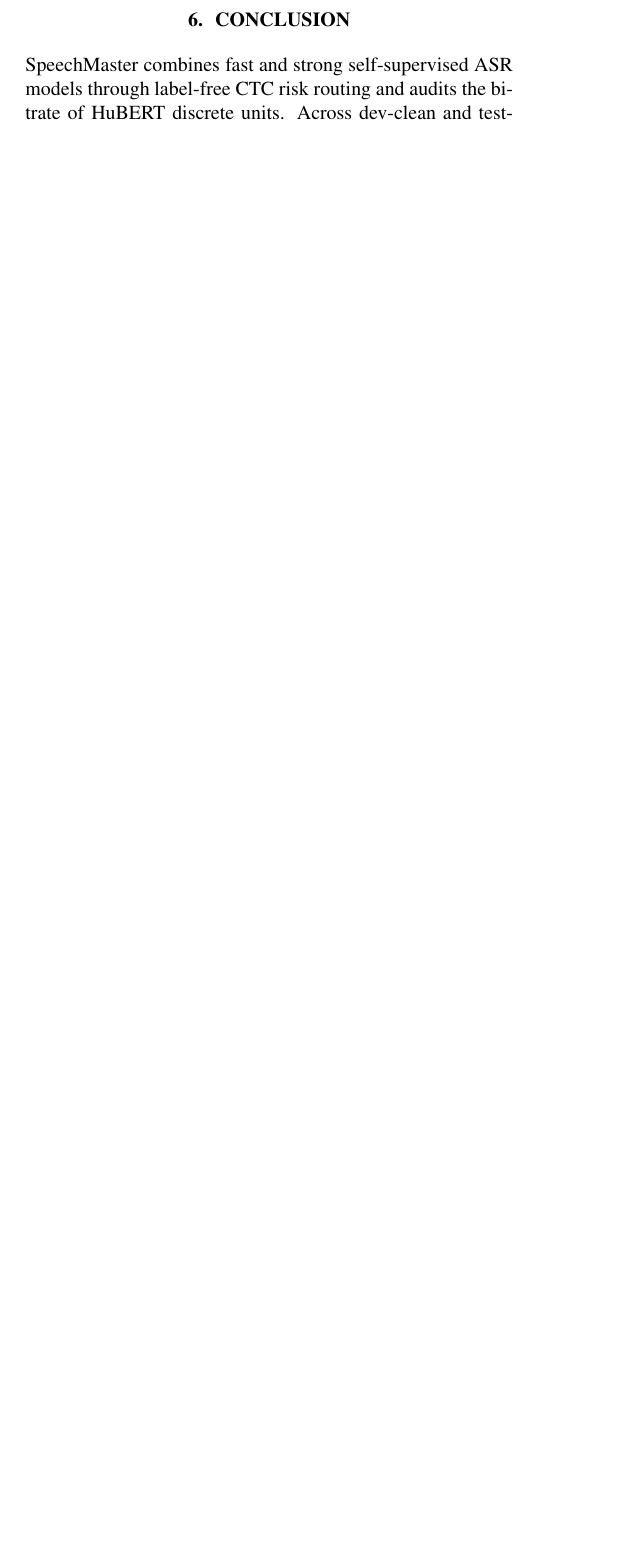
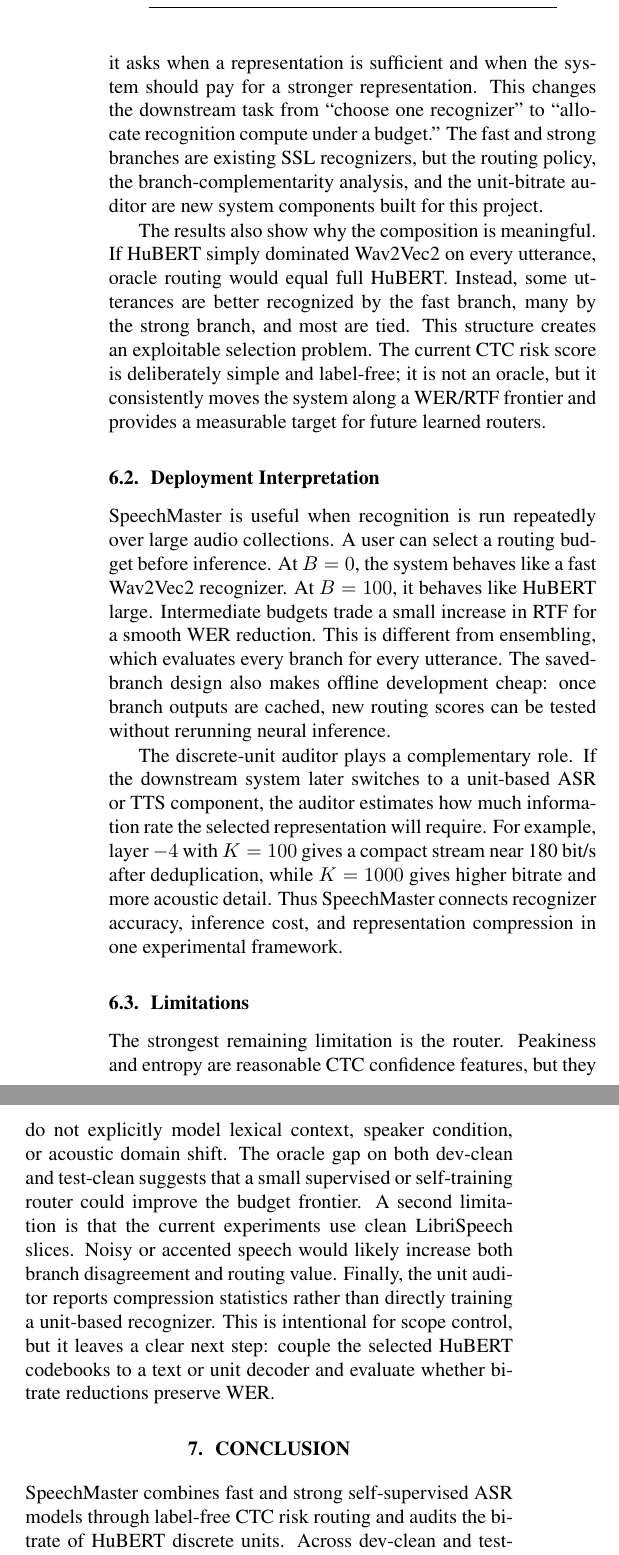
Before and after one commit to Zi-hang-Zhou/Speechmaster, a LaTeX paper (paper/main.tex): part of one column of page 3 of 4 before the commit and two parts of the columns of page 4 of 4 after it, the two joined at a grey line, cut at the place of the change, the shorter picture padded with empty space. Compiled offline with pdfLaTeX.

Commit message:
Fill four-page paper

```diff
--- a/paper/main.tex
+++ b/paper/main.tex
@@ -315,3 +325,51 @@ $-1$ & 1000 & 49.90 & 34.50 & 343.85\\
+around SSL-ASR: it asks when a representation is sufficient and when the system
+should pay for a stronger representation. This changes the downstream task from
+``choose one recognizer'' to ``allocate recognition compute under a budget.''
+The fast and strong branches are existing SSL recognizers, but the routing
+policy, the branch-complementarity analysis, and the unit-bitrate auditor are
+new system components built for this project.
+
+The results also show why the composition is meaningful. If HuBERT simply
+dominated Wav2Vec2 on every utterance, oracle routing would equal full HuBERT.
+Instead, some utterances are better recognized by the fast branch, many by the
+strong branch, and most are tied. This structure creates an exploitable
+selection problem. The current CTC risk score is deliberately simple and
+label-free; it is not an oracle, but it consistently moves the system along a
+WER/RTF frontier and provides a measurable target for future learned routers.
+
+\subsection{Deployment Interpretation}
+
+SpeechMaster is useful when recognition is run repeatedly over large audio
+collections. A user can select a routing budget before inference. At $B=0$,
+the system behaves like a fast Wav2Vec2 recognizer. At $B=100$, it behaves like
+HuBERT large. Intermediate budgets trade a small increase in RTF for a smooth
+WER reduction. This is different from ensembling, which evaluates every branch
+for every utterance. The saved-branch design also makes offline development
+cheap: once branch outputs are cached, new routing scores can be tested without
+rerunning neural inference.
+
+The discrete-unit auditor plays a complementary role. If the downstream system
+later switches to a unit-based ASR or TTS component, the auditor estimates how
+much information rate the selected representation will require. For example,
+layer $-4$ with $K=100$ gives a compact stream near 180 bit/s after
+deduplication, while $K=1000$ gives higher bitrate and more acoustic detail.
+Thus SpeechMaster connects recognizer accuracy, inference cost, and
+representation compression in one experimental framework.
+
+\subsection{Limitations}
+
+The strongest remaining limitation is the router. Peakiness and entropy are
+reasonable CTC confidence features, but they do not explicitly model lexical
+context, speaker condition, or acoustic domain shift. The oracle gap on both
+dev-clean and test-clean suggests that a small supervised or self-training
+router could improve the budget frontier. A second limitation is that the
+current experiments use clean LibriSpeech slices. Noisy or accented speech
+would likely increase both branch disagreement and routing value. Finally, the
+unit auditor reports compression statistics rather than directly training a
+unit-based recognizer. This is intentional for scope control, but it leaves a
+clear next step: couple the selected HuBERT codebooks to a text or unit decoder
+and evaluate whether bitrate reductions preserve WER.
+
 \section{Conclusion}
 
 SpeechMaster combines fast and strong self-supervised ASR models through
```
Also changed, not shown: paper/main.pdf, paper/main.tex (27 more changed lines), 1 other file.
